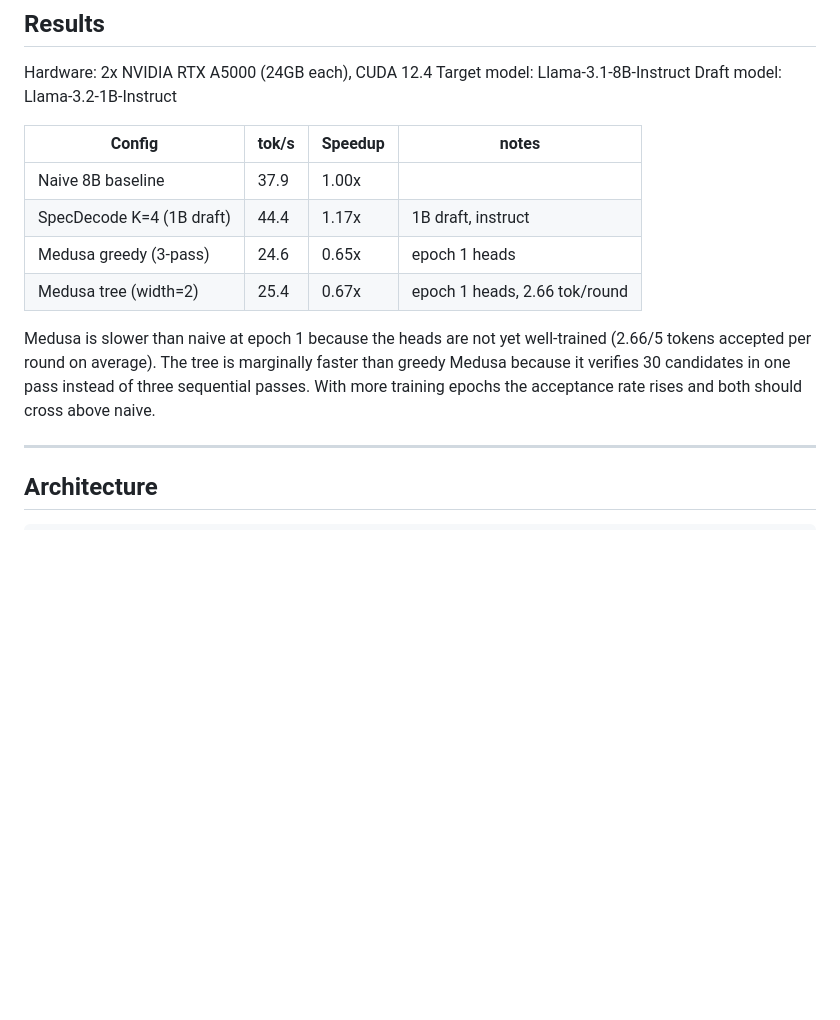
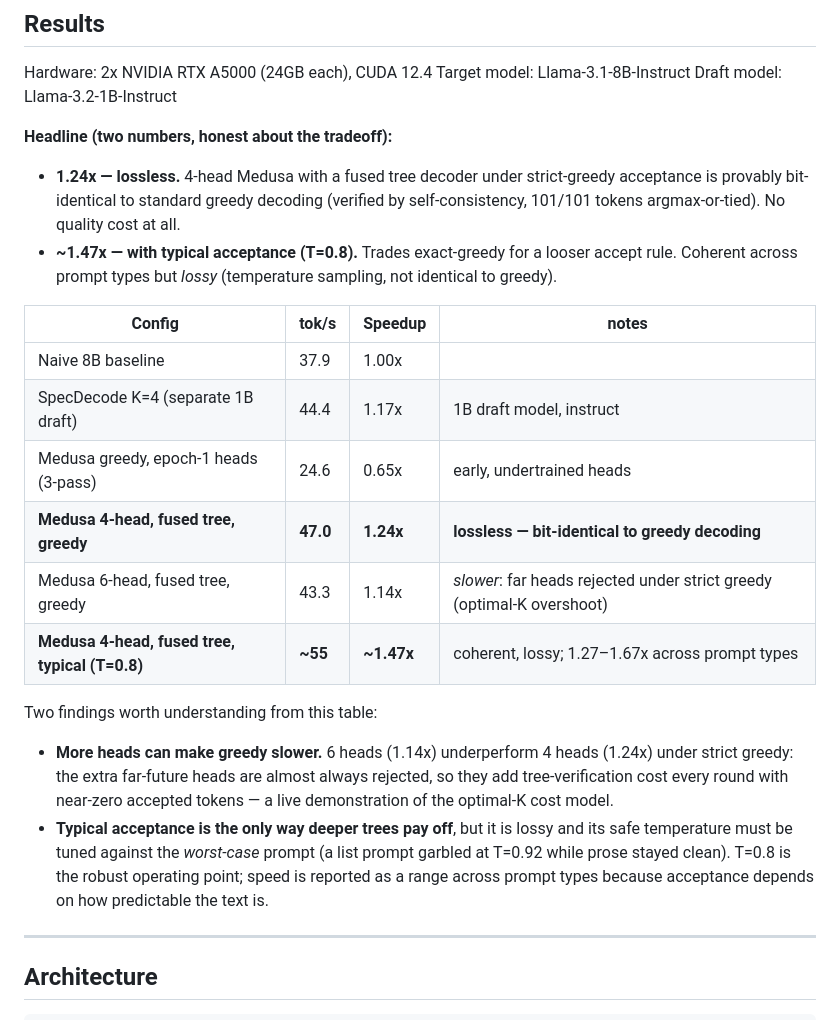
Before and after one commit to PrashantGautam-alt/specdecode, a Markdown page: README.md, the part around the change. Drawn GitHub-style; blank space fills up the shorter version.

Commit message:
README: update results to two-number headline (1.24x lossless / ~1.47x typical)
Replaces the stale epoch-1 table (0.65x). Final verified ladder:
- 4-head fused greedy: 1.24x, LOSSLESS (101/101 argmax-or-tied)
- 6-head fused greedy: 1.14x (slower - optimal-K overshoot)
- 4-head fused typical T=0.8: ~1.47x mean (1.27-1.67x), coherent, lossy

Typical temperature tuned against the worst-case prompt (a list prompt
garbled at T=0.92 while prose stayed clean); T=0.8 is the robust point.

Co-Authored-By: Claude Opus 4.8 <noreply@anthropic.com>

```diff
--- a/README.md
+++ b/README.md
@@ -26,14 +26,30 @@ Hardware: 2x NVIDIA RTX A5000 (24GB each), CUDA 12.4
 Target model: Llama-3.1-8B-Instruct
 Draft model: Llama-3.2-1B-Instruct
 
+**Headline (two numbers, honest about the tradeoff):**
+- **1.24x — lossless.** 4-head Medusa with a fused tree decoder under strict-greedy acceptance is
+  provably bit-identical to standard greedy decoding (verified by self-consistency, 101/101 tokens
+  argmax-or-tied). No quality cost at all.
+- **~1.47x — with typical acceptance (T=0.8).** Trades exact-greedy for a looser accept rule.
+  Coherent across prompt types but *lossy* (temperature sampling, not identical to greedy).
+
 | Config | tok/s | Speedup | notes |
 |---|---|---|---|
 | Naive 8B baseline | 37.9 | 1.00x | |
-| SpecDecode K=4 (1B draft) | 44.4 | 1.17x | 1B draft, instruct |
-| Medusa greedy (3-pass) | 24.6 | 0.65x | epoch 1 heads |
-| Medusa tree (width=2) | 25.4 | 0.67x | epoch 1 heads, 2.66 tok/round |
+| SpecDecode K=4 (separate 1B draft) | 44.4 | 1.17x | 1B draft model, instruct |
+| Medusa greedy, epoch-1 heads (3-pass) | 24.6 | 0.65x | early, undertrained heads |
+| **Medusa 4-head, fused tree, greedy** | **47.0** | **1.24x** | **lossless — bit-identical to greedy decoding** |
+| Medusa 6-head, fused tree, greedy | 43.3 | 1.14x | *slower*: far heads rejected under strict greedy (optimal-K overshoot) |
+| **Medusa 4-head, fused tree, typical (T=0.8)** | **~55** | **~1.47x** | coherent, lossy; 1.27–1.67x across prompt types |
 
-Medusa is slower than naive at epoch 1 because the heads are not yet well-trained (2.66/5 tokens accepted per round on average). The tree is marginally faster than greedy Medusa because it verifies 30 candidates in one pass instead of three sequential passes. With more training epochs the acceptance rate rises and both should cross above naive.
+Two findings worth understanding from this table:
+- **More heads can make greedy slower.** 6 heads (1.14x) underperform 4 heads (1.24x) under strict
+  greedy: the extra far-future heads are almost always rejected, so they add tree-verification cost
+  every round with near-zero accepted tokens — a live demonstration of the optimal-K cost model.
+- **Typical acceptance is the only way deeper trees pay off**, but it is lossy and its safe
+  temperature must be tuned against the *worst-case* prompt (a list prompt garbled at T=0.92 while
+  prose stayed clean). T=0.8 is the robust operating point; speed is reported as a range across
+  prompt types because acceptance depends on how predictable the text is.
 
 ---
 
```
